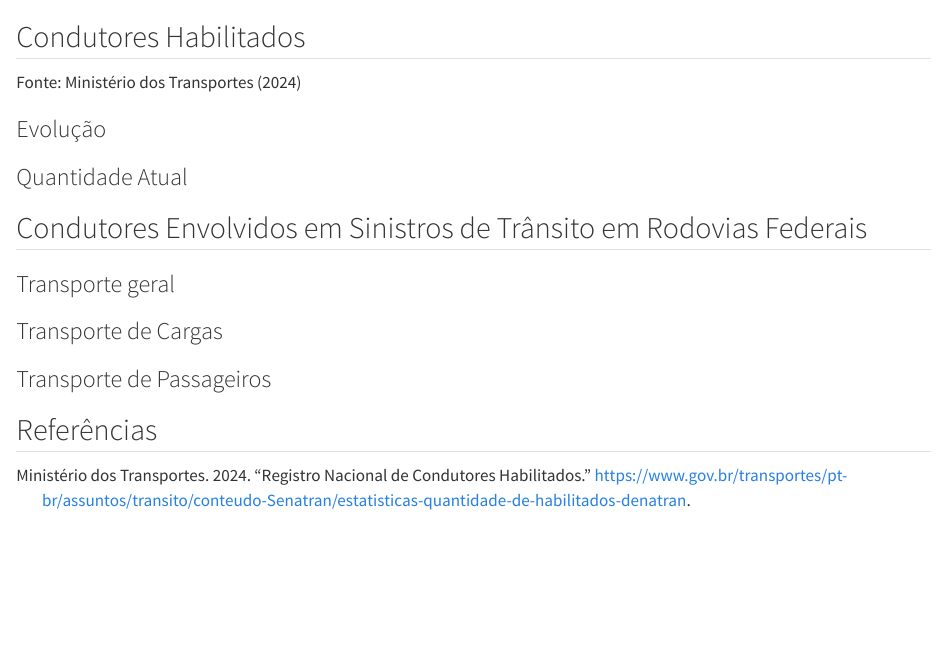
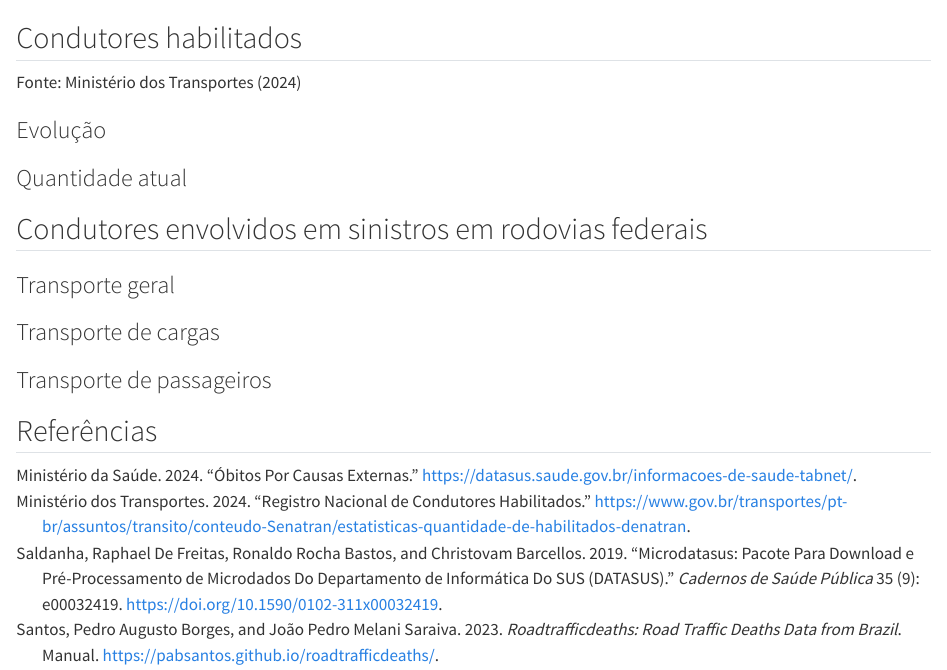
Before and after one commit to ONSV/analise-mulheres-transito, a Quarto document (report/report.qmd): the page in a window 1100 px wide, from 810 px down before the commit and from 1450 px down after it, so that both start at the same text. Rendered offline with R 4.5, knitr and Pandoc in place of Quarto, with nearby package versions; drawn as R Markdown's standard HTML page in place of the format the file asks for; some code elsewhere in the file could not run offline; column names are cleaned by a stand-in for the janitor package.

````diff
--- a/report/references.bib
+++ b/report/references.bib
@@ -14,3 +14,33 @@
 	date = {2024},
 	url = {https://www.gov.br/prf/pt-br/acesso-a-informacao/dados-abertos/dados-abertos-da-prf}
 }
+
+@article{ministériodasaúde2019,
+	title = {Óbitos por causas externas},
+	author = {{Ministério da Saúde}, },
+	year = {2024},
+	date = {2024},
+	note = {Publication Title: Departamento de Informática do SUS - DATASUS},
+	url = {https://datasus.saude.gov.br/informacoes-de-saude-tabnet/}
+}
+
+@article{saldanha2019,
+	title = {Microdatasus: pacote para download e pré-processamento de microdados do Departamento de Informática do SUS (DATASUS)},
+	author = {Saldanha, Raphael De Freitas and Bastos, Ronaldo Rocha and Barcellos, Christovam},
+	year = {2019},
+	date = {2019},
+	journal = {Cadernos de Saúde Pública},
+	pages = {e00032419},
+	volume = {35},
+	number = {9},
+	doi = {10.1590/0102-311x00032419},
+	url = {http://www.scielo.br/scielo.php?script=sci_arttext&pid=S0102-311X2019001104001&tlng=pt}
+}
+
+@manual{santosRoadtrafficdeathsRoadTraffic2023,
+  type = {manual},
+  title = {Roadtrafficdeaths: {{Road}} Traffic Deaths Data from Brazil},
+  author = {Santos, Pedro Augusto Borges and Saraiva, João Pedro Melani},
+  date = {2023},
+  url = {https://pabsantos.github.io/roadtrafficdeaths/}
+}
--- a/report/report.qmd
+++ b/report/report.qmd
@@ -1,8 +1,10 @@
 ---
 title: "Mulheres no Trânsito Brasileiro"
+title-block-banner: true
 format: onsvpub-html
 author:
   - Pedro Augusto Borges dos Santos
+  - João Pedro Melani Saraiva
 date: last-modified
 editor_options:
   chunk_output_type: console
@@ -228,201 +257,326 @@
 
 ggplotly(heat_fem, tooltip = c("x", "y", "fill"))
 ```
-
 :::
 
-## Condutores Habilitados
+## Condutores habilitados {#sec-condutores-habilitados}
 
 Fonte: @ministériodostransportes2024
 
 ### Evolução
 
 <!-- ```{r} -->
+
 <!-- #| label: cnh-categoria -->
+
 <!-- #| echo: false -->
 
 <!-- tbl_categoria <- renach_grouped_2023 |>  -->
+
 <!--   group_by(sexo, categoria) |>  -->
+
 <!--   summarise(qtde_condutor = sum(qtde_condutor)) |>  -->
+
 <!--   pivot_wider(names_from = sexo, values_from = qtde_condutor) |>  -->
+
 <!--   mutate( -->
+
 <!--     total = Feminino + Masculino, -->
+
 <!--     perc_fem = scales::percent(Feminino / (total), accuracy = 1), -->
+
 <!--     perc_masc = scales::percent(Masculino / (total), accuracy = 1), -->
+
 <!--   ) |>  -->
+
 <!--   select(categoria, Feminino, Masculino, perc_fem, perc_masc, total) |>  -->
+
 <!--   ungroup() -->
 
 <!-- knitr::kable( -->
+
 <!--   tbl_categoria, -->
+
 <!--   format.args = list(big.mark = ".", decimal.mark = ","), -->
+
 <!--   format = "pipe", -->
+
 <!--   digits = 0, -->
+
 <!--   col.names = c( -->
+
 <!--     "Categoria", "Feminino", "Masculino", "% Feminino", "% Masculino", "Total" -->
+
 <!--   ), -->
+
 <!--   caption = "Quantidade de Condutores Habilitados em 2023, por categoria" -->
+
 <!-- )  -->
+
 <!-- ``` -->
 
-### Quantidade Atual
+### Quantidade atual
 
-## Condutores Envolvidos em Sinistros de Trânsito em Rodovias Federais
+## Condutores envolvidos em sinistros em rodovias federais {#sec-prf}
 
 <!-- Fonte: @políciarodoviáriafederal2024 -->
 
 ### Transporte geral
 
 <!-- ```{r} -->
+
 <!-- #| label: prf-count -->
+
 <!-- #| echo: false -->
 
 <!-- prf_count <- prf_condutores_2023 |>  -->
+
 <!--   count(sexo) |>  -->
+
 <!--   drop_na() |>  -->
+
 <!--   mutate( -->
+
 <!--     percentual = n / sum(n), -->
+
 <!--     percentual = scales::percent(percentual, accuracy = 1) -->
+
 <!--   ) -->
 
 <!-- knitr::kable( -->
+
 <!--   prf_count, -->
+
 <!--   format.args = list(big.mark = ".", decimal.mark = ","), -->
+
 <!--   col.names = c( -->
+
 <!--     "Gênero", -->
+
 <!--     "Quantidade de condutores envolvidos", -->
+
 <!--     "Percentual" -->
+
 <!--   ), -->
+
 <!--   caption = "Quantidade de Condutores Envolvidos em Sinistros de Trânsito - Rodovias Federais" -->
+
 <!-- ) -->
+
 <!-- ``` -->
 
 <!-- ```{r} -->
+
 <!-- #| label: prf-regiao -->
+
 <!-- #| echo: false -->
 
 <!-- prf_regiao <- prf_condutores_2023 |>  -->
+
 <!--   count(sexo, regiao) |>  -->
+
 <!--   drop_na() |> -->
+
 <!--   pivot_wider(names_from = sexo, values_from = n) |>  -->
+
 <!--   mutate( -->
+
 <!--     total = Feminino + Masculino, -->
+
 <!--     perc_fem = scales::percent(Feminino / (total), accuracy = 1), -->
+
 <!--     perc_masc = scales::percent(Masculino / (total), accuracy = 1), -->
+
 <!--   ) |>  -->
+
 <!--   select( -->
+
 <!--     regiao, Feminino, Masculino, perc_fem, perc_masc, total -->
+
 <!--   ) -->
 
 <!-- knitr::kable( -->
+
 <!--   prf_regiao, -->
+
 <!--   format.args = list(big.mark = ".", decimal.mark = ","), -->
+
 <!--   col.names = c( -->
+
 <!--     "Região", -->
+
 <!--     "Feminino", -->
+
 <!--     "Masculino", -->
+
 <!--     "% Feminino", -->
+
 <!--     "% Masculino", -->
+
 <!--     "Total" -->
+
 <!--   ), -->
+
 <!--   caption = "Quantidade de Condutores Envolvidos em Sinistros de Trânsito, por Região - Rodovias Federais" -->
+
 <!-- ) -->
+
 <!-- ``` -->
 
 <!-- ```{r} -->
+
 <!-- #| label: prf-lesoes -->
+
 <!-- #| echo: false -->
 
 <!-- prf_lesoes <- prf_condutores_2023 |>  -->
+
 <!--   count(sexo, estado_fisico) |>  -->
+
 <!--   drop_na() |>  -->
+
 <!--   pivot_wider(names_from = sexo, values_from = n) |>  -->
+
 <!--   mutate( -->
+
 <!--     perc_fem = Feminino / sum(Feminino), -->
+
 <!--     perc_fem = scales::percent(perc_fem, accuracy = 1), -->
+
 <!--     perc_masc = Masculino / sum(Masculino), -->
+
 <!--     perc_masc = scales::percent(perc_masc, accuracy = 1) -->
+
 <!--   ) -->
 
 <!-- knitr::kable( -->
+
 <!--   prf_lesoes, -->
+
 <!--   format.args = list(big.mark = ".", decimal.mark = ","), -->
+
 <!--   col.names = c( -->
+
 <!--     "Tipo de lesão", -->
+
 <!--     "Feminino", -->
+
 <!--     "Masculino", -->
+
 <!--     "% por tipo (Fem.)", -->
+
 <!--     "% por tipo (Masc.)" -->
+
 <!--   ), -->
+
 <!--   caption = "Quantidade de Condutores Envolvidos em Sinistros de Trânsito, por tipo de lesão - Rodovias Federais" -->
+
 <!-- ) -->
+
 <!-- ``` -->
 
-### Transporte de Cargas
+### Transporte de cargas
 
 <!-- Sinistros de trânsito envolvendo mulheres motoristas de transporte de cargas (Caminhão + Caminhão Trator) -->
 
 <!-- ```{r} -->
+
 <!-- #| label: carga-lesoes -->
+
 <!-- #| echo: false -->
 
 <!-- prf_carga <- prf_condutores_2023 |>  -->
+
 <!--   filter( -->
+
 <!--     sexo == "Feminino", tipo_veiculo %in% c("caminhão", "caminhão-trator") -->
+
 <!--   ) -->
 
 <!-- prf_carga |>  -->
+
 <!--   count(estado_fisico) |>  -->
+
 <!--   knitr::kable( -->
+
 <!--     col.names = c("Tipo de lesão", "Quantidade de condutoras envolvidas"), -->
+
 <!--     caption = "Quantidade de condutoras envolvidas em sinistros de trânsito - tipo de lesão" -->
+
 <!--   ) -->
+
 <!-- ``` -->
 
 <!-- ```{r} -->
+
 <!-- #| label: carga-tipo -->
+
 <!-- #| echo: false -->
 
 <!-- prf_carga |>  -->
+
 <!--   count(tipo_acidente, sort = TRUE) |>  -->
+
 <!--   knitr::kable( -->
+
 <!--     col.names = c("Tipo de sinistro", "Quantidade de condutoras envolvidas"), -->
+
 <!--     caption = "Quantidade de condutoras envolvidas - tipo de sinistro" -->
+
 <!--   ) -->
+
 <!-- ``` -->
 
-### Transporte de Passageiros
+### Transporte de passageiros
 
 <!-- Sinistros de trânsito envolvendo mulheres motoristas de transporte de passageiros (Ônibus + Microônibus) -->
 
 <!-- ```{r} -->
+
 <!-- #| label: passageiro-lesoes -->
+
 <!-- #| echo: false -->
 
 <!-- prf_passageiro <- prf_condutores_2023 |>  -->
+
 <!--   filter( -->
+
 <!--     sexo == "Feminino", tipo_veiculo %in% c("ônibus", "microônibus") -->
+
 <!--   ) -->
 
 <!-- prf_passageiro |>  -->
+
 <!--   count(estado_fisico) |>  -->
+
 <!--   knitr::kable( -->
+
 <!--     col.names = c("Tipo de lesão", "Quantidade de condutoras envolvidas"), -->
+
 <!--     caption = "Quantidade de condutoras envolvidas em sinistros de trânsito - tipo de lesão" -->
+
 <!--   ) -->
+
 <!-- ``` -->
 
+<!-- ```{r} -->
 
-<!-- ```{r} -->
 <!-- #| label: passageiro-tipo -->
+
 <!-- #| echo: false -->
 
 <!-- prf_passageiro |>  -->
+
 <!--   count(tipo_acidente, sort = TRUE) |>  -->
+
 <!--   knitr::kable( -->
+
 <!--     col.names = c("Tipo de sinistro", "Quantidade de condutoras envolvidas"), -->
+
 <!--     caption = "Quantidade de condutoras envolvidas - tipo de sinistro" -->
+
 <!--   ) -->
+
 <!-- ``` -->
 
 ## Referências {.unnumbered}
````
Also changed, not shown: report/report.html, report/report.qmd (37 more changed lines), 1 other file.
